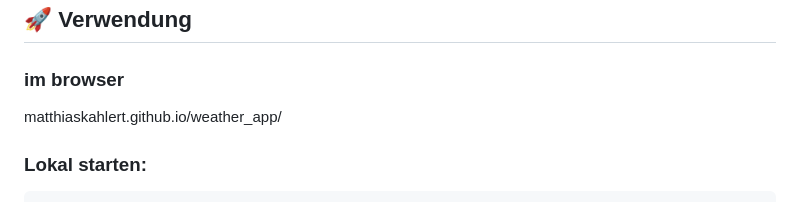
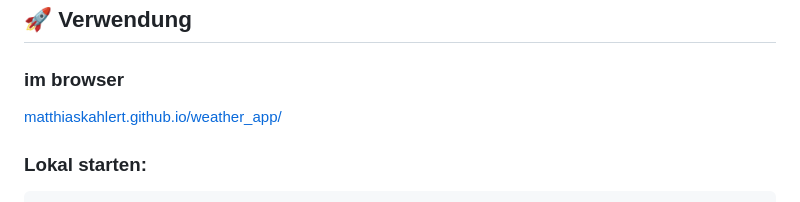
Before and after one commit to matthiaskahlert/weather_app, a Markdown page: README.md, the part around the change. Drawn GitHub-style.

Commit message:
Update link format in README for weather app

```diff
--- a/README.md
+++ b/README.md
@@ -32,7 +32,7 @@ Benutzer-Input → Geocoding API → Koordinaten → Weather API → Temperatur
 ## 🚀 Verwendung
 ### im browser
 
-matthiaskahlert.github.io/weather_app/
+[matthiaskahlert.github.io/weather_app/ ](https://matthiaskahlert.github.io/weather_app/)
 
 ### Lokal starten:
 
```
